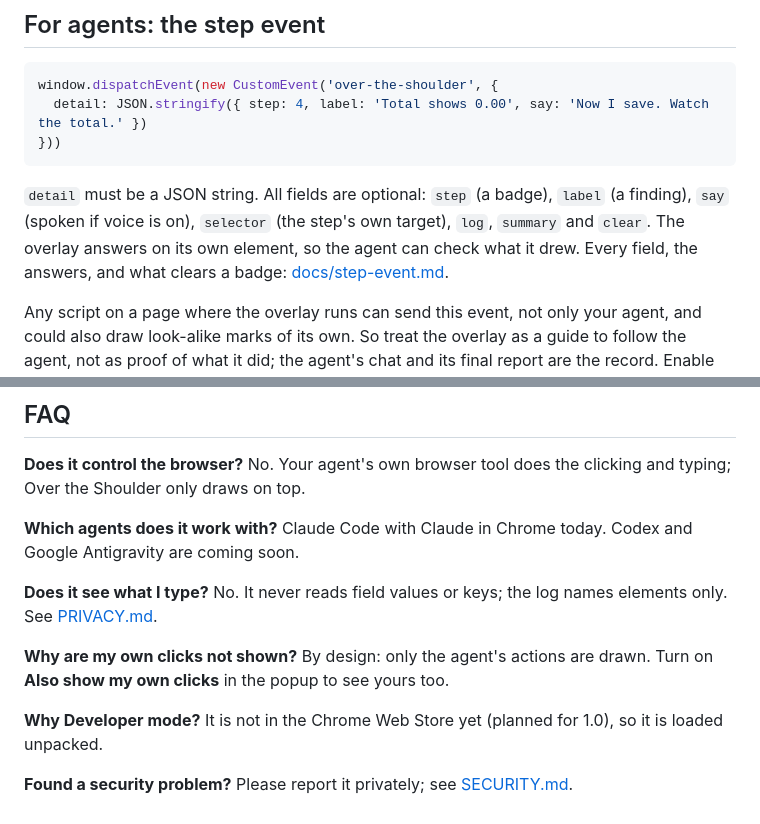
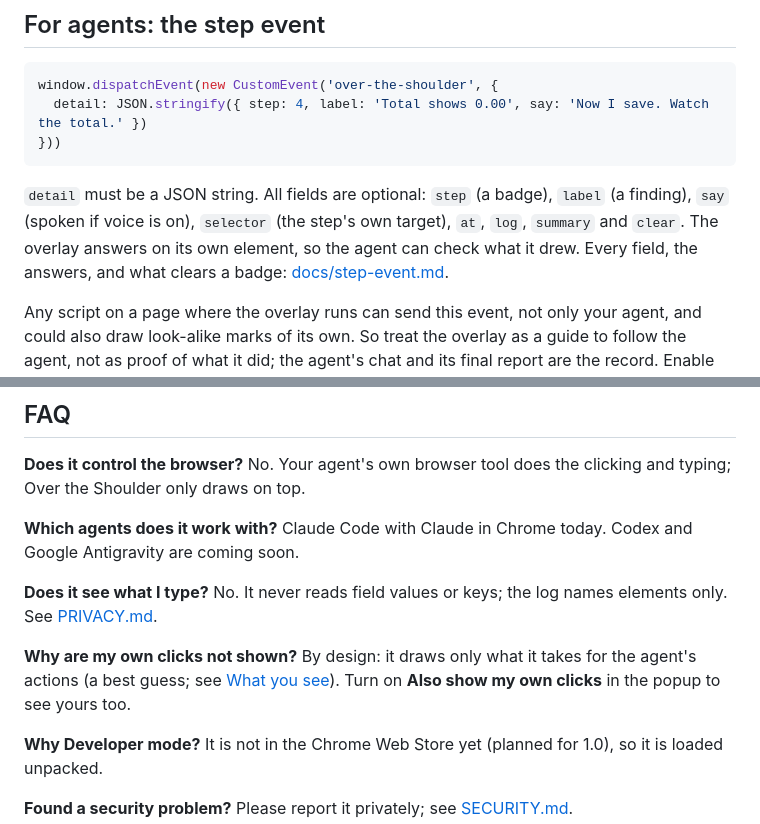
Before and after one commit to ahmadrazainbox/over-the-shoulder, a Markdown page: README.md, 2 parts joined by grey strips. GitHub-like rendering.

Commit message:
README: list at in the short field list; the FAQ says own-click detection is a best guess
Co-Authored-By: Claude Opus 5.5 <noreply@anthropic.com>

````diff
--- a/README.md
+++ b/README.md
@@ -83,9 +83,9 @@ window.dispatchEvent(new CustomEvent('over-the-shoulder', {
 ```
 
 `detail` must be a JSON string. All fields are optional: `step` (a badge), `label` (a finding), `say`
-(spoken if voice is on), `selector` (the step's own target), `log`, `summary` and `clear`. The overlay
-answers on its own element, so the agent can check what it drew. Every field, the answers, and what clears
-a badge: [docs/step-event.md](docs/step-event.md).
+(spoken if voice is on), `selector` (the step's own target), `at`, `log`, `summary` and `clear`. The
+overlay answers on its own element, so the agent can check what it drew. Every field, the answers, and
+what clears a badge: [docs/step-event.md](docs/step-event.md).
 
 Any script on a page where the overlay runs can send this event, not only your agent, and could also draw
 look-alike marks of its own. So treat the overlay as a guide to follow the agent, not as proof of what it
@@ -117,8 +117,9 @@ are coming soon.
 **Does it see what I type?** No. It never reads field values or keys; the log names elements only. See
 [PRIVACY.md](PRIVACY.md).
 
-**Why are my own clicks not shown?** By design: only the agent's actions are drawn. Turn on **Also show my
-own clicks** in the popup to see yours too.
+**Why are my own clicks not shown?** By design: it draws only what it takes for the agent's actions (a
+best guess; see [What you see](#what-you-see)). Turn on **Also show my own clicks** in the popup to see
+yours too.
 
 **Why Developer mode?** It is not in the Chrome Web Store yet (planned for 1.0), so it is loaded unpacked.
 
````
